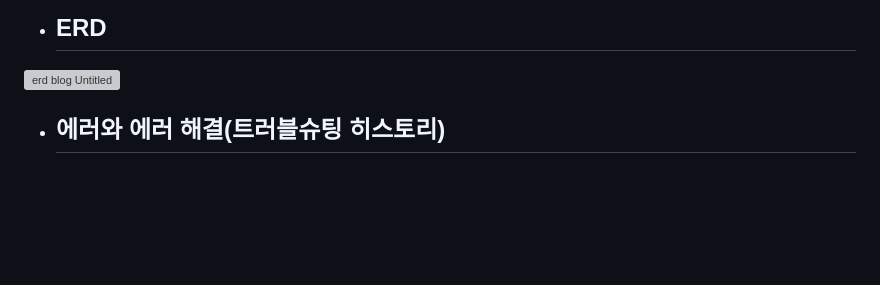
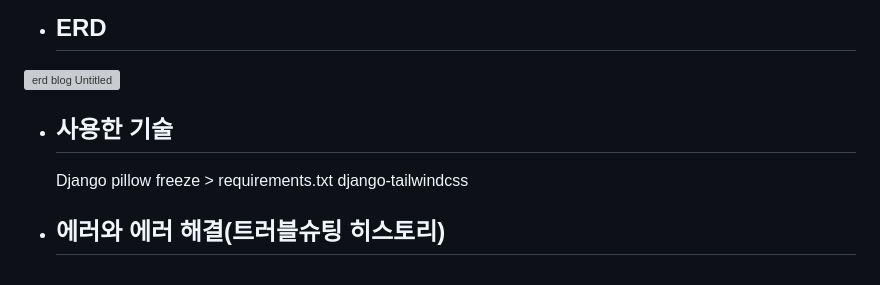
Before and after one commit to YooJi3un/Booklog, a Markdown page: README.md, the part around one of its changes. Drawn GitHub-style; blank space fills up the shorter version; grey boxes are pictures that could not be loaded.

```diff
--- a/README.md
+++ b/README.md
@@ -98,5 +98,15 @@ gantt
   -------------
 ![erd blog  Untitled](https://github.com/YooJi3un/Booklog/assets/75007766/6f7c2e30-6e55-4080-b70c-62232fd93227)
 
+
+* 사용한 기술
+  -------------
+  Django
+  pillow
+  freeze > requirements.txt
+  django-tailwindcss
+
+
+
 * 에러와 에러 해결(트러블슈팅 히스토리)
   -------------
```
Also changed, not shown: other parts of README.md (+1 -1 lines).
